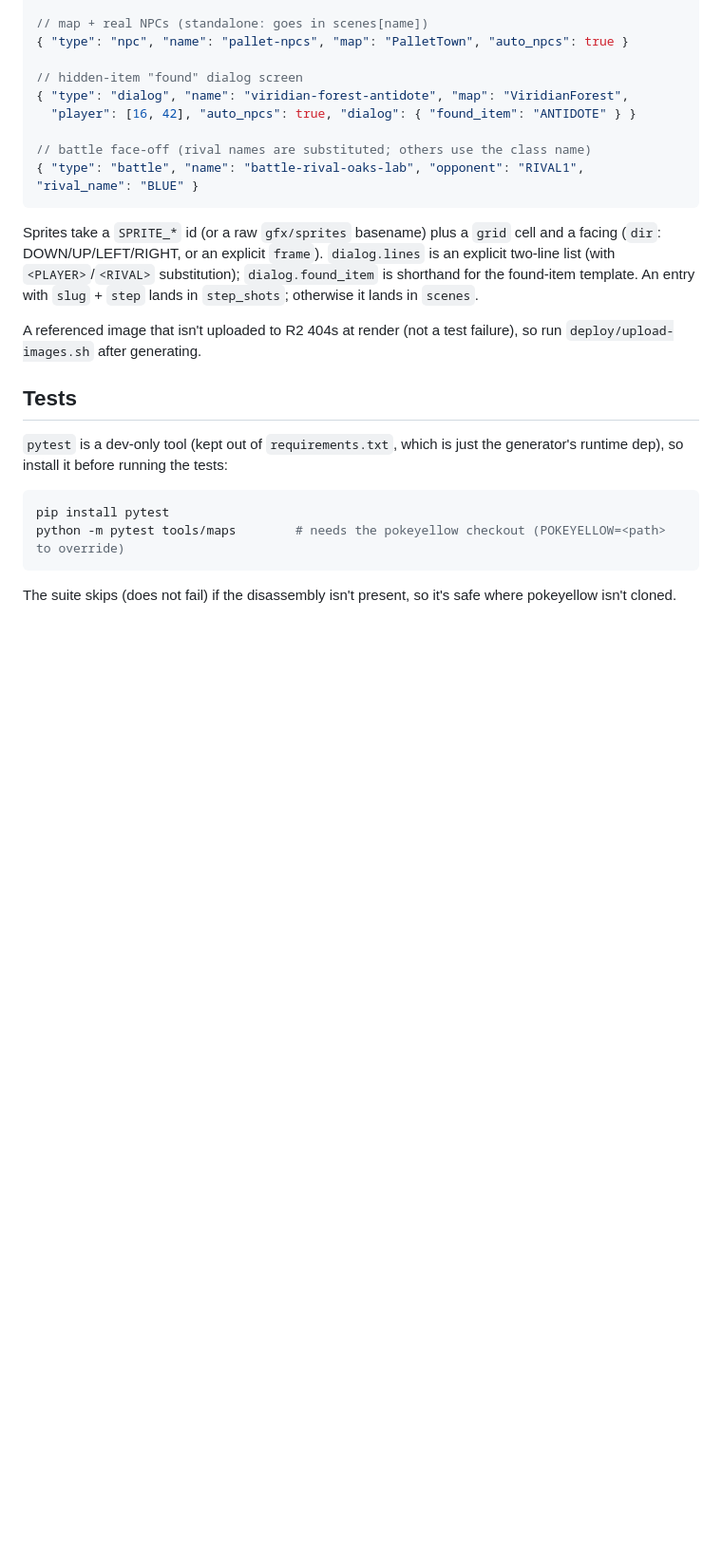
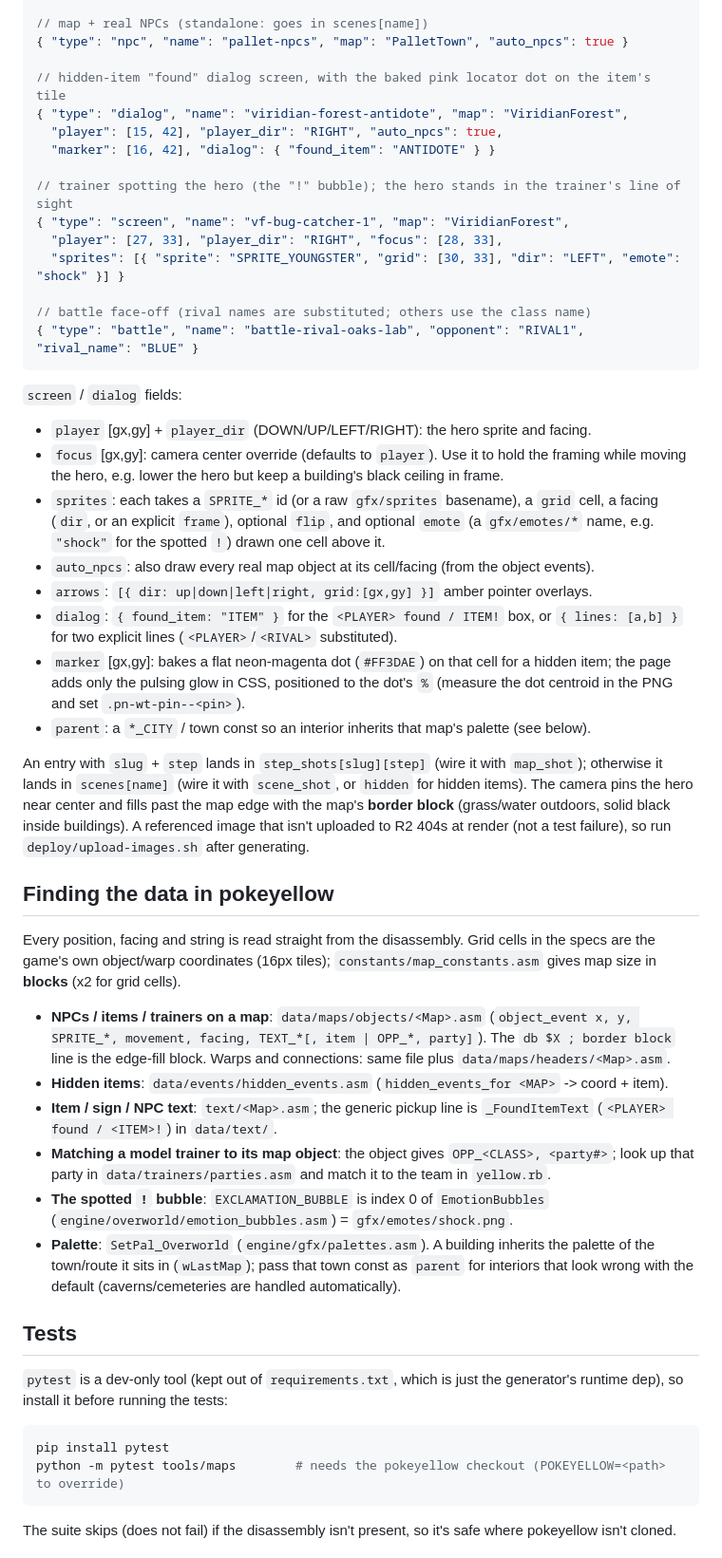
Before and after one commit to erick-tmr/porynet_web, a Markdown page: tools/maps/README.md, the part around the change. Shown at 95% size. Drawn GitHub-style; blank space fills up the shorter version.

Commit message:
docs(walkthrough): document the Pokemon Yellow asset pipeline
Capture how the walkthrough screenshots are generated: the deterministic
build.py flow, the JSON spec fields (including focus/emote/marker), where every
position and string lives in the pokeyellow disassembly, the border-block
camera, and the find -> spec -> build -> wire -> upload workflow. Adds a
"Walkthrough assets" section to CLAUDE.md and expands tools/maps/README.md.

Co-Authored-By: Claude Opus 4.8 <noreply@anthropic.com>
Claude-Session: https://claude.ai/code/session_01RPPCuRGbdXmVAsYoEkhccD

````diff
--- a/tools/maps/README.md
+++ b/tools/maps/README.md
@@ -78,21 +78,62 @@ Area maps come from the location tables in `build.py`. Everything else is a decl
 // map + real NPCs (standalone: goes in scenes[name])
 { "type": "npc", "name": "pallet-npcs", "map": "PalletTown", "auto_npcs": true }
 
-// hidden-item "found" dialog screen
+// hidden-item "found" dialog screen, with the baked pink locator dot on the item's tile
 { "type": "dialog", "name": "viridian-forest-antidote", "map": "ViridianForest",
-  "player": [16, 42], "auto_npcs": true, "dialog": { "found_item": "ANTIDOTE" } }
+  "player": [15, 42], "player_dir": "RIGHT", "auto_npcs": true,
+  "marker": [16, 42], "dialog": { "found_item": "ANTIDOTE" } }
+
+// trainer spotting the hero (the "!" bubble); the hero stands in the trainer's line of sight
+{ "type": "screen", "name": "vf-bug-catcher-1", "map": "ViridianForest",
+  "player": [27, 33], "player_dir": "RIGHT", "focus": [28, 33],
+  "sprites": [{ "sprite": "SPRITE_YOUNGSTER", "grid": [30, 33], "dir": "LEFT", "emote": "shock" }] }
 
 // battle face-off (rival names are substituted; others use the class name)
 { "type": "battle", "name": "battle-rival-oaks-lab", "opponent": "RIVAL1", "rival_name": "BLUE" }
 ```
 
-Sprites take a `SPRITE_*` id (or a raw `gfx/sprites` basename) plus a `grid` cell and a facing
-(`dir`: DOWN/UP/LEFT/RIGHT, or an explicit `frame`). `dialog.lines` is an explicit two-line list
-(with `<PLAYER>`/`<RIVAL>` substitution); `dialog.found_item` is shorthand for the found-item
-template. An entry with `slug` + `step` lands in `step_shots`; otherwise it lands in `scenes`.
+`screen` / `dialog` fields:
 
-A referenced image that isn't uploaded to R2 404s at render (not a test failure), so run
-`deploy/upload-images.sh` after generating.
+- `player` [gx,gy] + `player_dir` (DOWN/UP/LEFT/RIGHT): the hero sprite and facing.
+- `focus` [gx,gy]: camera center override (defaults to `player`). Use it to hold the framing
+  while moving the hero, e.g. lower the hero but keep a building's black ceiling in frame.
+- `sprites`: each takes a `SPRITE_*` id (or a raw `gfx/sprites` basename), a `grid` cell, a
+  facing (`dir`, or an explicit `frame`), optional `flip`, and optional `emote` (a
+  `gfx/emotes/*` name, e.g. `"shock"` for the spotted `!`) drawn one cell above it.
+- `auto_npcs`: also draw every real map object at its cell/facing (from the object events).
+- `arrows`: `[{ dir: up|down|left|right, grid:[gx,gy] }]` amber pointer overlays.
+- `dialog`: `{ found_item: "ITEM" }` for the `<PLAYER> found / ITEM!` box, or `{ lines: [a,b] }`
+  for two explicit lines (`<PLAYER>`/`<RIVAL>` substituted).
+- `marker` [gx,gy]: bakes a flat neon-magenta dot (`#FF3DAE`) on that cell for a hidden item;
+  the page adds only the pulsing glow in CSS, positioned to the dot's `%` (measure the dot
+  centroid in the PNG and set `.pn-wt-pin--<pin>`).
+- `parent`: a `*_CITY` / town const so an interior inherits that map's palette (see below).
+
+An entry with `slug` + `step` lands in `step_shots[slug][step]` (wire it with `map_shot`);
+otherwise it lands in `scenes[name]` (wire it with `scene_shot`, or `hidden` for hidden items).
+The camera pins the hero near center and fills past the map edge with the map's **border block**
+(grass/water outdoors, solid black inside buildings). A referenced image that isn't uploaded to
+R2 404s at render (not a test failure), so run `deploy/upload-images.sh` after generating.
+
+## Finding the data in pokeyellow
+
+Every position, facing and string is read straight from the disassembly. Grid cells in the specs
+are the game's own object/warp coordinates (16px tiles); `constants/map_constants.asm` gives map
+size in **blocks** (x2 for grid cells).
+
+- **NPCs / items / trainers on a map**: `data/maps/objects/<Map>.asm` (`object_event x, y, SPRITE_*,
+  movement, facing, TEXT_*[, item | OPP_*, party]`). The `db $X ; border block` line is the
+  edge-fill block. Warps and connections: same file plus `data/maps/headers/<Map>.asm`.
+- **Hidden items**: `data/events/hidden_events.asm` (`hidden_events_for <MAP>` -> coord + item).
+- **Item / sign / NPC text**: `text/<Map>.asm`; the generic pickup line is `_FoundItemText`
+  (`<PLAYER> found / <ITEM>!`) in `data/text/`.
+- **Matching a model trainer to its map object**: the object gives `OPP_<CLASS>, <party#>`; look up
+  that party in `data/trainers/parties.asm` and match it to the team in `yellow.rb`.
+- **The spotted `!` bubble**: `EXCLAMATION_BUBBLE` is index 0 of `EmotionBubbles`
+  (`engine/overworld/emotion_bubbles.asm`) = `gfx/emotes/shock.png`.
+- **Palette**: `SetPal_Overworld` (`engine/gfx/palettes.asm`). A building inherits the palette of
+  the town/route it sits in (`wLastMap`); pass that town const as `parent` for interiors that look
+  wrong with the default (caverns/cemeteries are handled automatically).
 
 ## Tests
 
````
Also changed, not shown: CLAUDE.md (+9 -0 lines).
